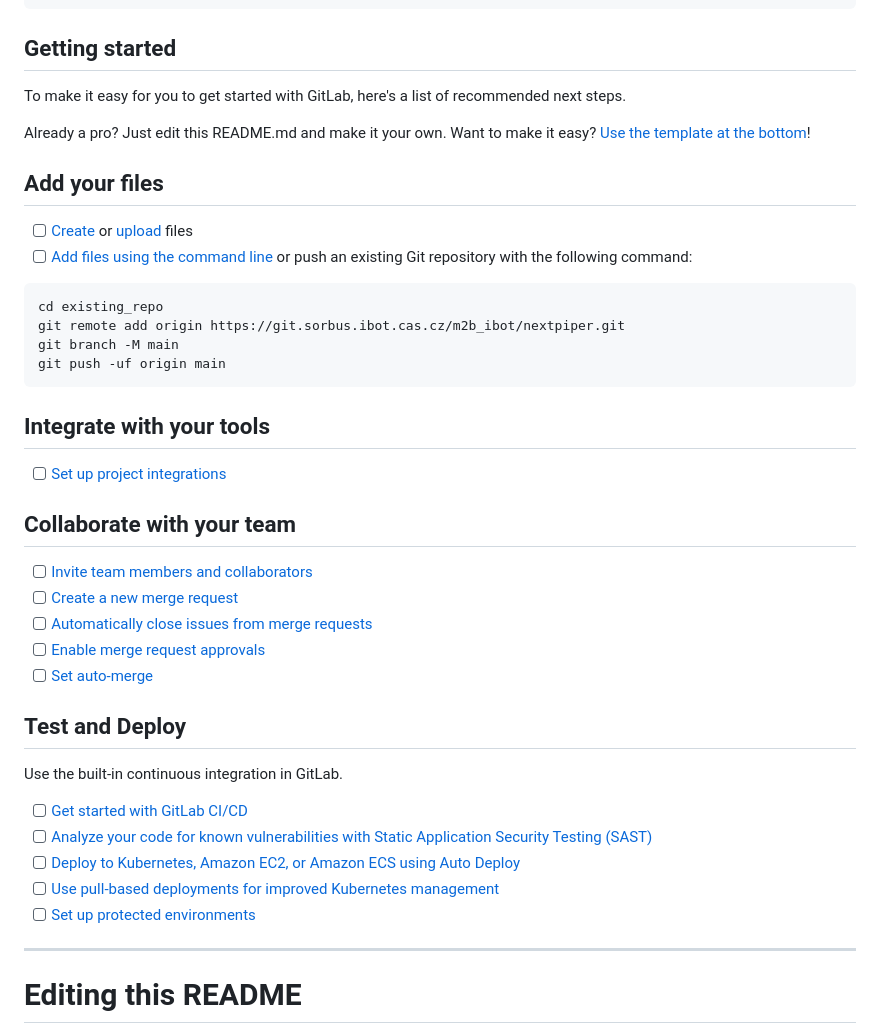
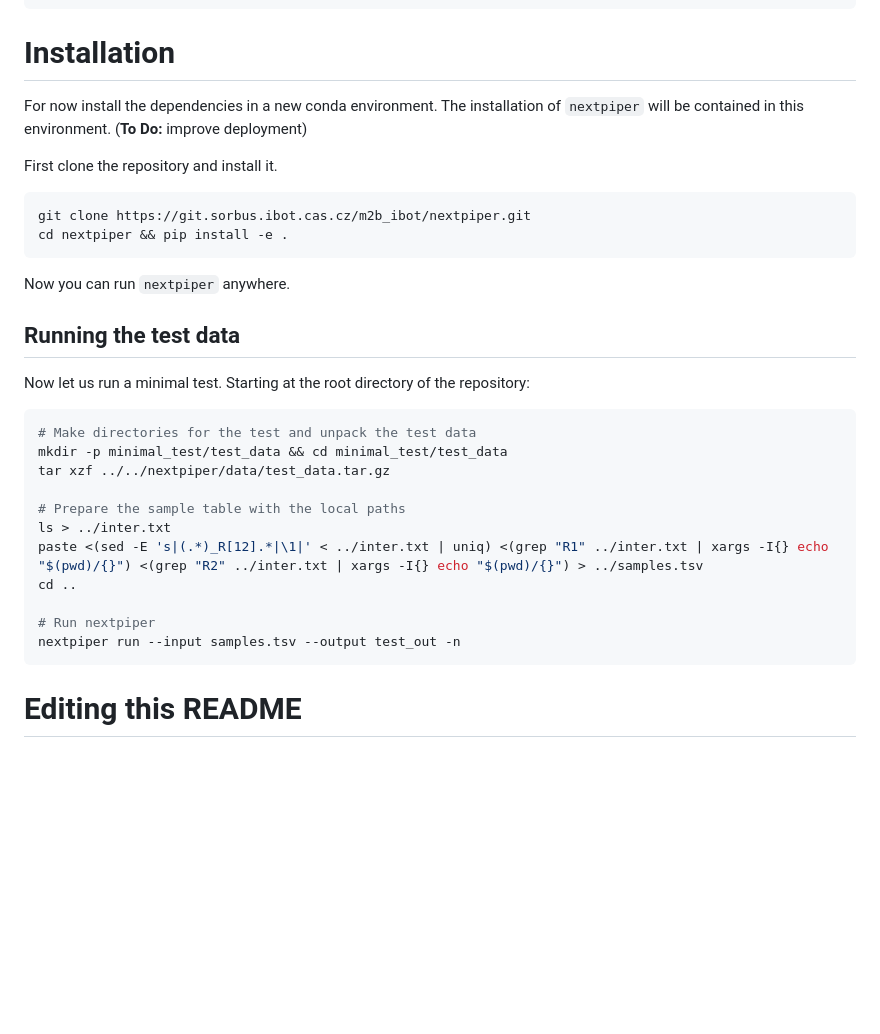
Before and after one commit to M2BL/NextPyper, a Markdown page: README.md, the part around the change. GitHub-like rendering; blank space fills up the shorter version.

Commit message:
Add minimal test instructions to README

````diff
--- a/README.md
+++ b/README.md
@@ -44,47 +44,36 @@ Outdir/
     └── ...
 ```
 
-## Getting started
+# Installation
 
-To make it easy for you to get started with GitLab, here's a list of recommended next steps.
+For now install the dependencies in a new conda environment. The installation of `nextpiper` will be contained in this environment. (**To Do:** improve deployment)
 
-Already a pro? Just edit this README.md and make it your own. Want to make it easy? [Use the template at the bottom](#editing-this-readme)!
+First clone the repository and install it.
 
-## Add your files
-
-- [ ] [Create](https://docs.gitlab.com/ee/user/project/repository/web_editor.html#create-a-file) or [upload](https://docs.gitlab.com/ee/user/project/repository/web_editor.html#upload-a-file) files
-- [ ] [Add files using the command line](https://docs.gitlab.com/ee/gitlab-basics/add-file.html#add-a-file-using-the-command-line) or push an existing Git repository with the following command:
-
-```
-cd existing_repo
-git remote add origin https://git.sorbus.ibot.cas.cz/m2b_ibot/nextpiper.git
-git branch -M main
-git push -uf origin main
+```bash
+git clone https://git.sorbus.ibot.cas.cz/m2b_ibot/nextpiper.git
+cd nextpiper && pip install -e .
 ```
 
-## Integrate with your tools
+Now you can run `nextpiper` anywhere.
 
-- [ ] [Set up project integrations](https://git.sorbus.ibot.cas.cz/m2b_ibot/nextpiper/-/settings/integrations)
+## Running the test data
 
-## Collaborate with your team
+Now let us run a minimal test. Starting at the root directory of the repository:
 
-- [ ] [Invite team members and collaborators](https://docs.gitlab.com/ee/user/project/members/)
-- [ ] [Create a new merge request](https://docs.gitlab.com/ee/user/project/merge_requests/creating_merge_requests.html)
-- [ ] [Automatically close issues from merge requests](https://docs.gitlab.com/ee/user/project/issues/managing_issues.html#closing-issues-automatically)
-- [ ] [Enable merge request approvals](https://docs.gitlab.com/ee/user/project/merge_requests/approvals/)
-- [ ] [Set auto-merge](https://docs.gitlab.com/ee/user/project/merge_requests/merge_when_pipeline_succeeds.html)
+```bash
+# Make directories for the test and unpack the test data
+mkdir -p minimal_test/test_data && cd minimal_test/test_data
+tar xzf ../../nextpiper/data/test_data.tar.gz
 
-## Test and Deploy
+# Prepare the sample table with the local paths
+ls > ../inter.txt
+paste <(sed -E 's|(.*)_R[12].*|\1|' < ../inter.txt | uniq) <(grep "R1" ../inter.txt | xargs -I{} echo "$(pwd)/{}") <(grep "R2" ../inter.txt | xargs -I{} echo "$(pwd)/{}") > ../samples.tsv
+cd ..
 
-Use the built-in continuous integration in GitLab.
-
-- [ ] [Get started with GitLab CI/CD](https://docs.gitlab.com/ee/ci/quick_start/index.html)
-- [ ] [Analyze your code for known vulnerabilities with Static Application Security Testing (SAST)](https://docs.gitlab.com/ee/user/application_security/sast/)
-- [ ] [Deploy to Kubernetes, Amazon EC2, or Amazon ECS using Auto Deploy](https://docs.gitlab.com/ee/topics/autodevops/requirements.html)
-- [ ] [Use pull-based deployments for improved Kubernetes management](https://docs.gitlab.com/ee/user/clusters/agent/)
-- [ ] [Set up protected environments](https://docs.gitlab.com/ee/ci/environments/protected_environments.html)
-
-***
+# Run nextpiper
+nextpiper run --input samples.tsv --output test_out -n
+```
 
 # Editing this README
 
````
